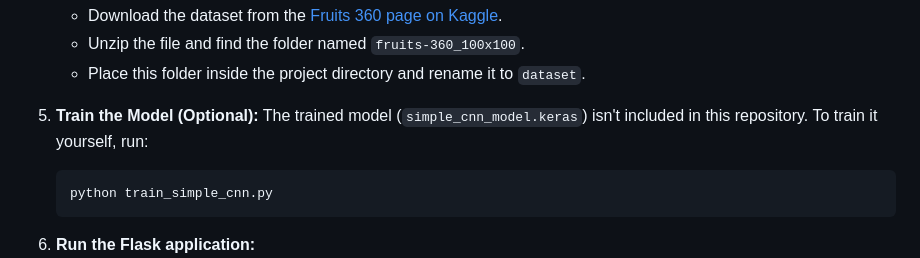
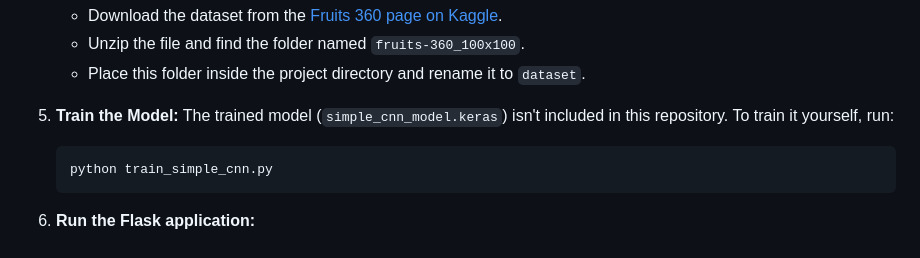
Before and after one commit to Segniniii/fruit-classifier-app, a Markdown page: README.md, the part around the change. GitHub-like rendering.

````diff
--- a/README.md
+++ b/README.md
@@ -77,7 +77,7 @@ However, because the model was trained exclusively on "clean" images with white
     * Unzip the file and find the folder named `fruits-360_100x100`.
     * Place this folder inside the project directory and rename it to `dataset`.
 
-5.  **Train the Model (Optional):**
+5.  **Train the Model:**
     The trained model (`simple_cnn_model.keras`) isn't included in this repository. To train it yourself, run:
     ```bash
     python train_simple_cnn.py
````
